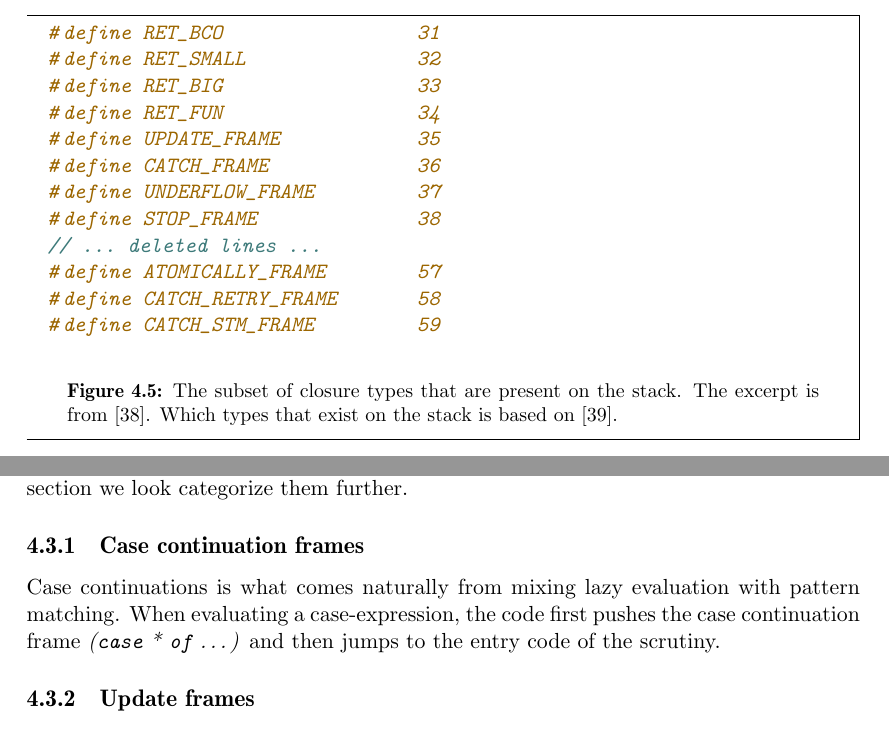
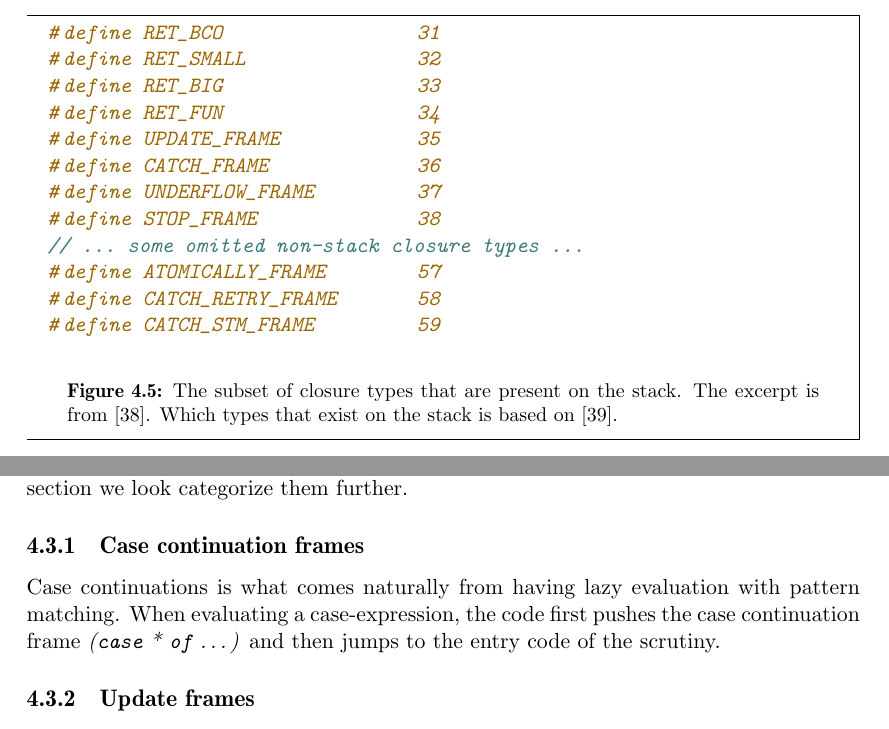
Before and after one commit to Tarrasch/exjobb, a LaTeX thesis (report/main.tex, which reads report/include/execution-stack.tex): two parts of pages 19 and 20 of 25, joined at a grey line, cut so that both start at the same text. Compiled offline with pdfLaTeX.

Commit message:
Clarifications

```diff
--- a/report/include/execution-stack.tex
+++ b/report/include/execution-stack.tex
@@ -109,7 +109,7 @@ associated info table is of any of the types listed in figure \ref{fig:stack_typ
 #define CATCH_FRAME             36
 #define UNDERFLOW_FRAME         37
 #define STOP_FRAME              38
-// ... deleted lines ...
+// ... some omitted non-stack closure types ...
 #define ATOMICALLY_FRAME        57
 #define CATCH_RETRY_FRAME       58
 #define CATCH_STM_FRAME         59
@@ -249,7 +249,7 @@ them, in this section we look categorize them further.
 
 \subsection{Case continuation frames}
 
-Case continuations is what comes naturally from mixing lazy evaluation
+Case continuations is what comes naturally from having lazy evaluation
 with pattern matching. When evaluating a case-expression, the code first
 pushes the case continuation frame \emph{(\texttt{case} * \texttt{of}
 \dots)} and then jumps to the entry code of the scrutiny.
```
